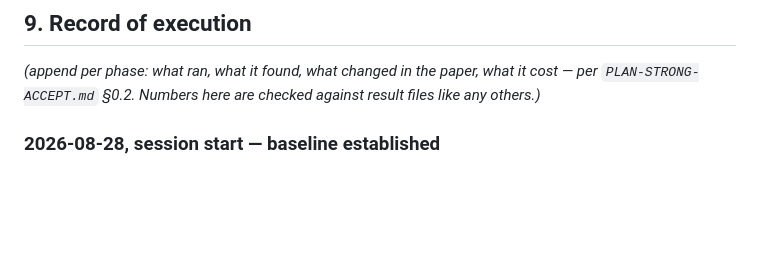
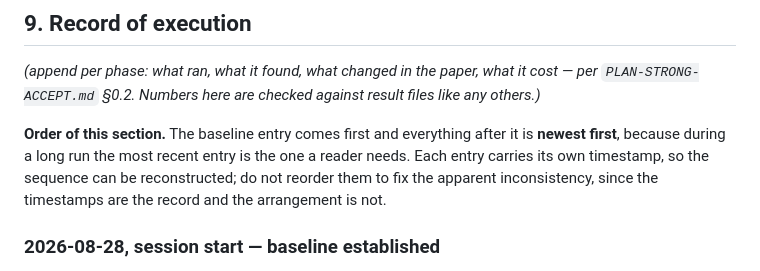
Before and after one commit to sudhirdixit1/cmdb-routing-queue-baseline, a Markdown page: PLAN-ROUND27.md, the part around one of its changes. GitHub-like rendering; blank space fills up the shorter version.

Commit message:
The execution log's order, stated rather than left to be inferred
The baseline entry is first and everything after it is newest-first, which is
what a reader wants during a long run but reads as an inconsistency if nobody
says so. The timestamps are the record; the arrangement is not.

```diff
--- a/PLAN-ROUND27.md
+++ b/PLAN-ROUND27.md
@@ -697,6 +697,12 @@ machine actually gets, with the tolerance stated and tested.
 it cost — per `PLAN-STRONG-ACCEPT.md` §0.2. Numbers here are checked against
 result files like any others.)*
 
+**Order of this section.** The baseline entry comes first and everything after
+it is **newest first**, because during a long run the most recent entry is the
+one a reader needs. Each entry carries its own timestamp, so the sequence can
+be reconstructed; do not reorder them to fix the apparent inconsistency, since
+the timestamps are the record and the arrangement is not.
+
 ### 2026-08-28, session start — baseline established
 
 **What was found before anything ran.** The externally reviewed PDF
```
Also changed, not shown: other parts of PLAN-ROUND27.md (+1 -1 lines).
